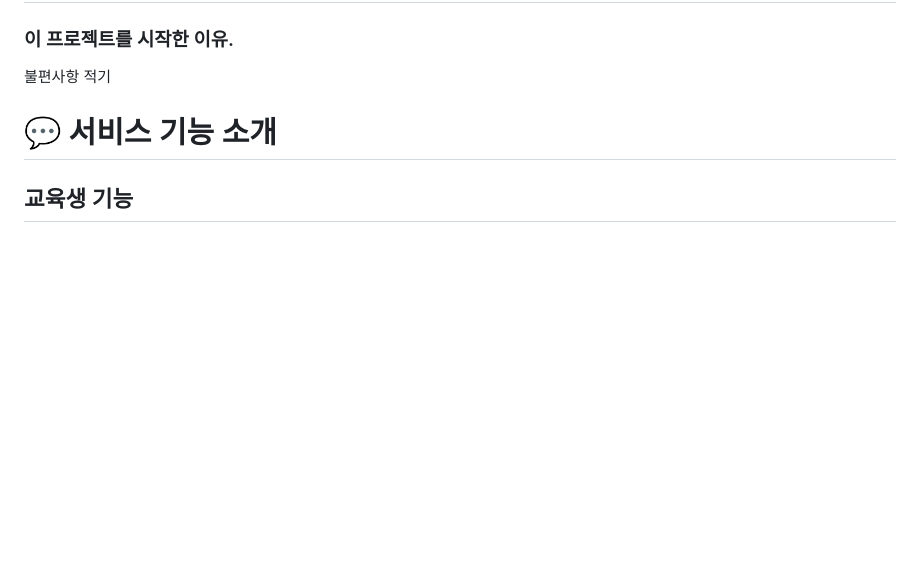
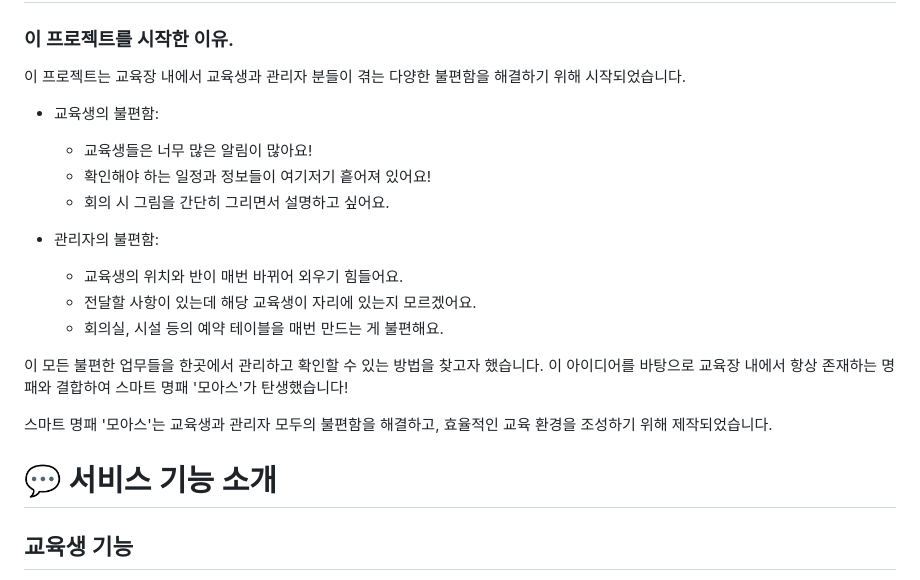
Before and after one commit to latter-electronic/MOASS, a Markdown page: README.md, the part around the change. Drawn GitHub-style; blank space fills up the shorter version.

```diff
--- a/README.md
+++ b/README.md
@@ -31,8 +31,21 @@
 
 # :exclamation: 기획 의도
 ### 이 프로젝트를 시작한 이유.<br/>
-불편사항 적기
-<br/>
+  이 프로젝트는 교육장 내에서 교육생과 관리자 분들이 겪는 다양한 불편함을 해결하기 위해 시작되었습니다.
+  - 교육생의 불편함:
+    - 교육생들은 너무 많은 알림이 많아요!
+    - 확인해야 하는 일정과 정보들이 여기저기 흩어져 있어요!
+    - 회의 시 그림을 간단히 그리면서 설명하고 싶어요.
+
+  - 관리자의 불편함:
+    - 교육생의 위치와 반이 매번 바뀌어 외우기 힘들어요.
+    - 전달할 사항이 있는데 해당 교육생이 자리에 있는지 모르겠어요.
+    - 회의실, 시설 등의 예약 테이블을 매번 만드는 게 불편해요.
+
+  이 모든 불편한 업무들을 한곳에서 관리하고 확인할 수 있는 방법을 찾고자 했습니다. 이 아이디어를 바탕으로 교육장 내에서 항상 존재하는 명패와 결합하여 스마트 명패 '모아스'가 탄생했습니다!
+
+  스마트 명패 '모아스'는 교육생과 관리자 모두의 불편함을 해결하고, 효율적인 교육 환경을 조성하기 위해 제작되었습니다.
+
 
 # :speech_balloon: 서비스 기능 소개
 ## 교육생 기능
```
